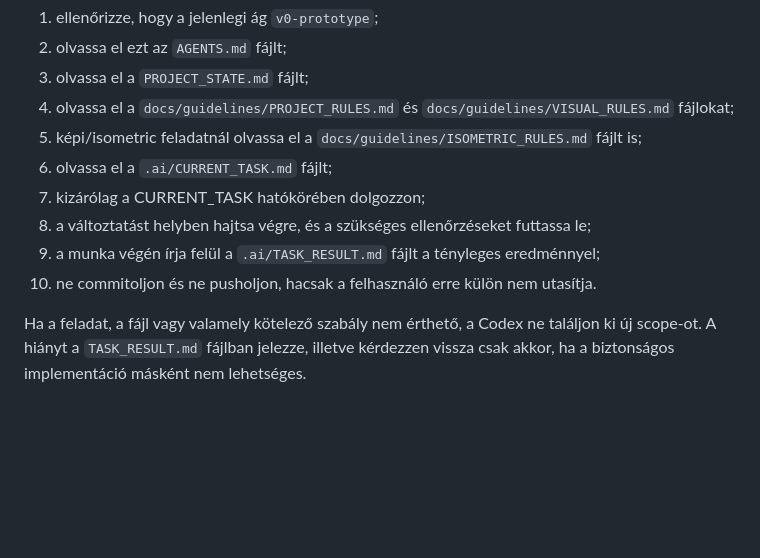
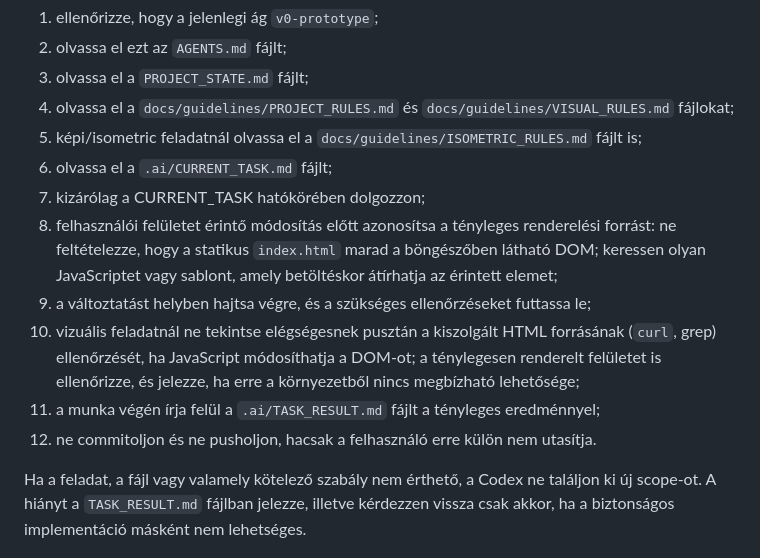
Before and after one commit to parkapcsolatikartya/egyutt-szamit-webapp, a Markdown page: AGENTS.md, the part around the change. GitHub-like rendering; blank space fills up the shorter version.

Commit message:
Harden visual verification workflow

```diff
--- a/AGENTS.md
+++ b/AGENTS.md
@@ -41,9 +41,11 @@ Ha a felhasználó a Codexnek azt írja, hogy `START`, akkor a Codex:
 5. képi/isometric feladatnál olvassa el a `docs/guidelines/ISOMETRIC_RULES.md` fájlt is;
 6. olvassa el a `.ai/CURRENT_TASK.md` fájlt;
 7. kizárólag a CURRENT_TASK hatókörében dolgozzon;
-8. a változtatást helyben hajtsa végre, és a szükséges ellenőrzéseket futtassa le;
-9. a munka végén írja felül a `.ai/TASK_RESULT.md` fájlt a tényleges eredménnyel;
-10. ne commitoljon és ne pusholjon, hacsak a felhasználó erre külön nem utasítja.
+8. felhasználói felületet érintő módosítás előtt azonosítsa a tényleges renderelési forrást: ne feltételezze, hogy a statikus `index.html` marad a böngészőben látható DOM; keressen olyan JavaScriptet vagy sablont, amely betöltéskor átírhatja az érintett elemet;
+9. a változtatást helyben hajtsa végre, és a szükséges ellenőrzéseket futtassa le;
+10. vizuális feladatnál ne tekintse elégségesnek pusztán a kiszolgált HTML forrásának (`curl`, grep) ellenőrzését, ha JavaScript módosíthatja a DOM-ot; a ténylegesen renderelt felületet is ellenőrizze, és jelezze, ha erre a környezetből nincs megbízható lehetősége;
+11. a munka végén írja felül a `.ai/TASK_RESULT.md` fájlt a tényleges eredménnyel;
+12. ne commitoljon és ne pusholjon, hacsak a felhasználó erre külön nem utasítja.
 
 Ha a feladat, a fájl vagy valamely kötelező szabály nem érthető, a Codex ne találjon ki új scope-ot. A hiányt a `TASK_RESULT.md` fájlban jelezze, illetve kérdezzen vissza csak akkor, ha a biztonságos implementáció másként nem lehetséges.
 
```
